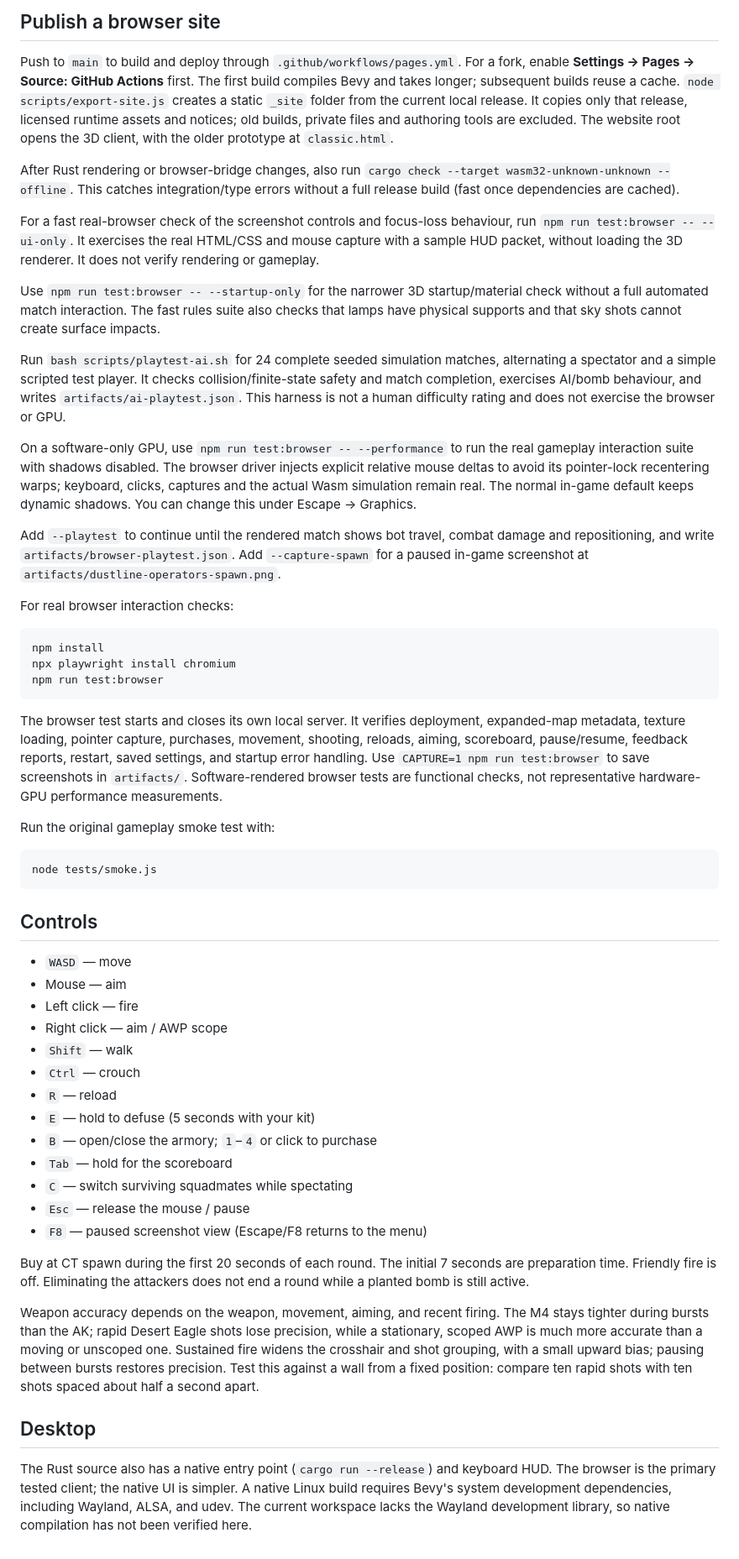
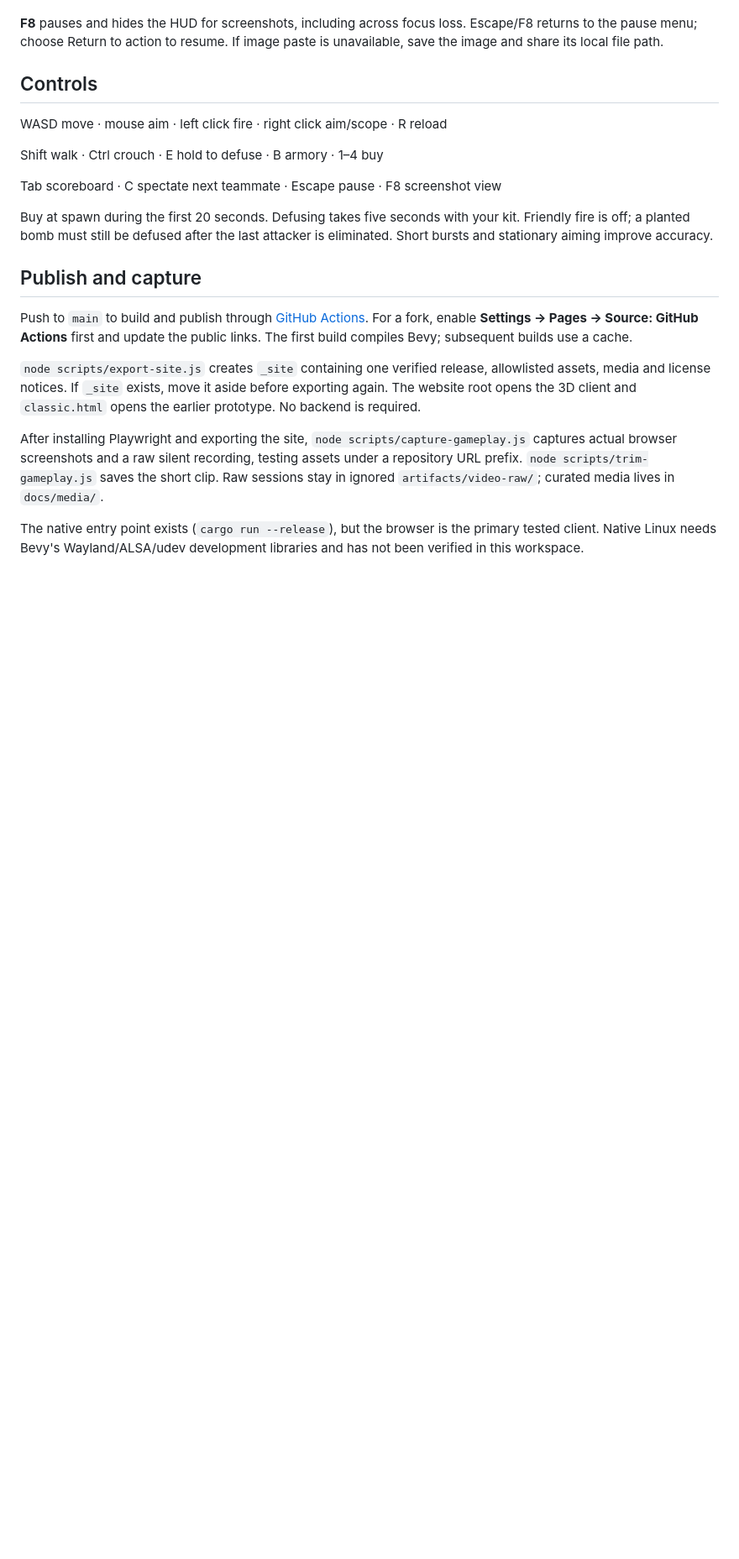
Before and after one commit to soetang/dustline-field-trials, a Markdown page: README.md, the part around one of its changes. Shown at 84% size. Rendered like a GitHub page; blank space fills up the shorter version.

````diff
--- a/README.md
+++ b/README.md
@@ -76,62 +92,37 @@ pair, HUD bindings and texture checksums. `--source-only` does not require a rel
 
-## Publish a browser site
-
-Push to `main` to build and deploy through `.github/workflows/pages.yml`.
-For a fork, enable **Settings → Pages → Source: GitHub Actions** first.
-The first build compiles Bevy and takes longer; subsequent builds reuse a cache.
-`node scripts/export-site.js` creates a static `_site` folder from the current
-local release. It copies only that release, licensed runtime assets and notices;
-old builds, private files and authoring tools are excluded. The website root
-opens the 3D client, with the older prototype at `classic.html`.
-
-After Rust rendering or browser-bridge changes, also run `cargo check --target wasm32-unknown-unknown --offline`. This catches integration/type errors without a full release build (fast once dependencies are cached).
-
-For a fast real-browser check of the screenshot controls and focus-loss behaviour, run `npm run test:browser -- --ui-only`. It exercises the real HTML/CSS and mouse capture with a sample HUD packet, without loading the 3D renderer. It does not verify rendering or gameplay.
-
-Use `npm run test:browser -- --startup-only` for the narrower 3D startup/material check without a full automated match interaction. The fast rules suite also checks that lamps have physical supports and that sky shots cannot create surface impacts.
-
-Run `bash scripts/playtest-ai.sh` for 24 complete seeded simulation matches, alternating a spectator and a simple scripted test player. It checks collision/finite-state safety and match completion, exercises AI/bomb behaviour, and writes `artifacts/ai-playtest.json`. This harness is not a human difficulty rating and does not exercise the browser or GPU.
-
-On a software-only GPU, use `npm run test:browser -- --performance` to run the real gameplay interaction suite with shadows disabled. The browser driver injects explicit relative mouse deltas to avoid its pointer-lock recentering warps; keyboard, clicks, captures and the actual Wasm simulation remain real. The normal in-game default keeps dynamic shadows. You can change this under Escape → Graphics.
-
-Add `--playtest` to continue until the rendered match shows bot travel, combat damage and repositioning, and write `artifacts/browser-playtest.json`. Add `--capture-spawn` for a paused in-game screenshot at `artifacts/dustline-operators-spawn.png`.
-
-For real browser interaction checks:
-
-```bash
-npm install
-npx playwright install chromium
-npm run test:browser
-```
-
-The browser test starts and closes its own local server. It verifies deployment, expanded-map metadata, texture loading, pointer capture, purchases, movement, shooting, reloads, aiming, scoreboard, pause/resume, feedback reports, restart, saved settings, and startup error handling. Use `CAPTURE=1 npm run test:browser` to save screenshots in `artifacts/`. Software-rendered browser tests are functional checks, not representative hardware-GPU performance measurements.
-
-Run the original gameplay smoke test with:
-
-```bash
-node tests/smoke.js
-```
+**F8** pauses and hides the HUD for screenshots, including across focus loss.
+Escape/F8 returns to the pause menu; choose Return to action to resume.
+If image paste is unavailable, save the image and share its local file path.
 
 ## Controls
 
-- `WASD` — move
-- Mouse — aim
-- Left click — fire
-- Right click — aim / AWP scope
-- `Shift` — walk
-- `Ctrl` — crouch
-- `R` — reload
-- `E` — hold to defuse (5 seconds with your kit)
-- `B` — open/close the armory; `1`–`4` or click to purchase
-- `Tab` — hold for the scoreboard
-- `C` — switch surviving squadmates while spectating
-- `Esc` — release the mouse / pause
-- `F8` — paused screenshot view (Escape/F8 returns to the menu)
+WASD move · mouse aim · left click fire · right click aim/scope · R reload
 
-Buy at CT spawn during the first 20 seconds of each round. The initial 7 seconds are preparation time. Friendly fire is off. Eliminating the attackers does not end a round while a planted bomb is still active.
+Shift walk · Ctrl crouch · E hold to defuse · B armory · 1–4 buy
 
-Weapon accuracy depends on the weapon, movement, aiming, and recent firing. The M4 stays tighter during bursts than the AK; rapid Desert Eagle shots lose precision, while a stationary, scoped AWP is much more accurate than a moving or unscoped one. Sustained fire widens the crosshair and shot grouping, with a small upward bias; pausing between bursts restores precision. Test this against a wall from a fixed position: compare ten rapid shots with ten shots spaced about half a second apart.
+Tab scoreboard · C spectate next teammate · Escape pause · F8 screenshot view
 
-## Desktop
+Buy at spawn during the first 20 seconds. Defusing takes five seconds with your
+kit. Friendly fire is off; a planted bomb must still be defused after the last
+attacker is eliminated. Short bursts and stationary aiming improve accuracy.
 
-The Rust source also has a native entry point (`cargo run --release`) and keyboard HUD. The browser is the primary tested client; the native UI is simpler. A native Linux build requires Bevy's system development dependencies, including Wayland, ALSA, and udev. The current workspace lacks the Wayland development library, so native compilation has not been verified here.
+## Publish and capture
+
+Push to `main` to build and publish through [GitHub Actions](.github/workflows/pages.yml).
+For a fork, enable **Settings → Pages → Source: GitHub Actions** first and update
+the public links. The first build compiles Bevy; subsequent builds use a cache.
+
+`node scripts/export-site.js` creates `_site` containing one verified release,
+allowlisted assets, media and license notices. If `_site` exists, move it aside
+before exporting again. The website root opens the 3D client and `classic.html`
+opens the earlier prototype. No backend is required.
+
+After installing Playwright and exporting the site, `node scripts/capture-gameplay.js`
+captures actual browser screenshots and a raw silent recording, testing assets
+under a repository URL prefix. `node scripts/trim-gameplay.js` saves the short
+clip. Raw sessions stay in ignored `artifacts/video-raw/`; curated media lives in
+`docs/media/`.
+
+The native entry point exists (`cargo run --release`), but the browser is the
+primary tested client. Native Linux needs Bevy's Wayland/ALSA/udev development
+libraries and has not been verified in this workspace.
````
Also changed, not shown: other parts of README.md (+71 -55 lines), docs/media/dustline-lane.png (added), docs/media/dustline-spawn.png (added), 7 other files.
